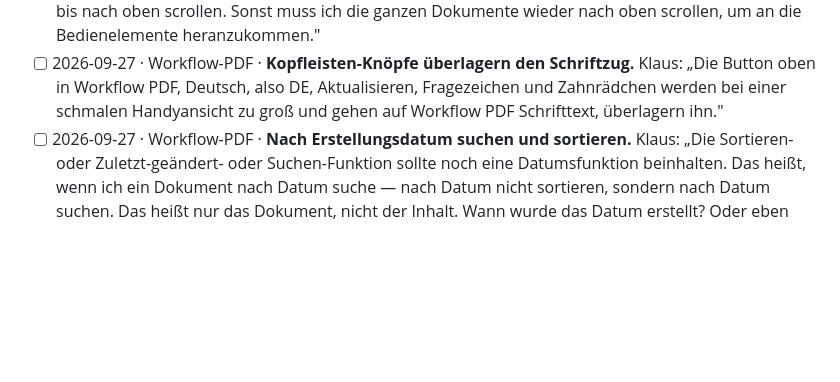
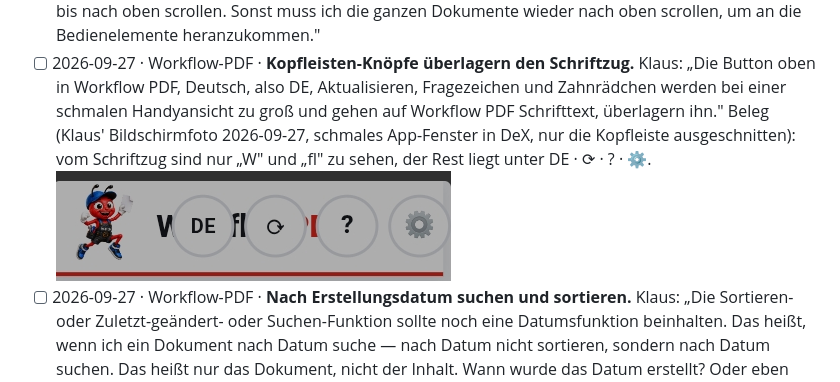
Before and after one commit to lausiklauskn-png/Workflow-PDF, a Markdown page: docs/TODO.md, the part around the change. Rendered like a GitHub page; pictures changed too: docs/todo-belege/2026-09-27_kopfleiste-schmal.png (added); blank space fills up the shorter version.

Commit message:
To-Do Punkt 3: Bildschirmfoto der Kopfleiste als Beleg (#56)
Nur die Kopfleiste aus Klaus' Bildschirmfoto ausgeschnitten, der Rest
des Bildschirms (andere Apps, Sitzungen) kommt nicht ins Depot.


Claude-Session: https://claude.ai/code/session_016gHfvufsWttMc8aDpMRoH4

Co-authored-by: Claude <noreply@anthropic.com>

```diff
--- a/docs/TODO.md
+++ b/docs/TODO.md
@@ -41,6 +41,9 @@ Datei, wird er hier behoben und dann in die WorkFlohs kopiert.
   Klaus: „Die Button oben in Workflow PDF, Deutsch, also DE, Aktualisieren, Fragezeichen und
   Zahnrädchen werden bei einer schmalen Handyansicht zu groß und gehen auf Workflow PDF Schrifttext,
   überlagern ihn."
+  Beleg (Klaus' Bildschirmfoto 2026-09-27, schmales App-Fenster in DeX, nur die Kopfleiste ausgeschnitten):
+  vom Schriftzug sind nur „W" und „fl" zu sehen, der Rest liegt unter DE · ⟳ · ? · ⚙️.
+  ![Kopfleiste schmal](todo-belege/2026-09-27_kopfleiste-schmal.png)
 - [ ] 2026-09-27 · Workflow-PDF · **Nach Erstellungsdatum suchen und sortieren.**
   Klaus: „Die Sortieren- oder Zuletzt-geändert- oder Suchen-Funktion sollte noch eine Datumsfunktion
   beinhalten. Das heißt, wenn ich ein Dokument nach Datum suche — nach Datum nicht sortieren, sondern
```
